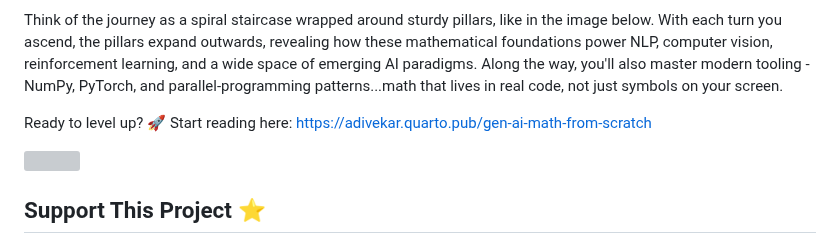
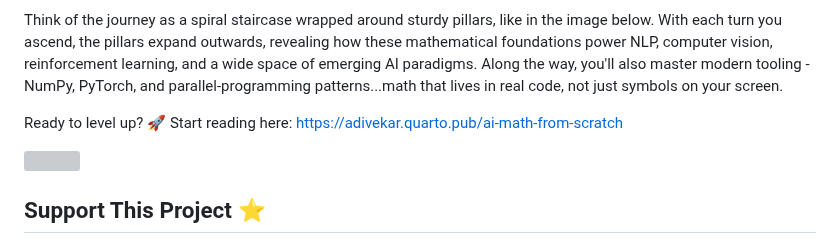
Before and after one commit to adivekar-utexas/necessary-and-insufficient-ai-research-math, a Markdown page: README.md, the part around the change. Rendered like a GitHub page; grey boxes are pictures that could not be loaded.

Commit message:
Rollback changes

```diff
--- a/README.md
+++ b/README.md
@@ -8,7 +8,7 @@ Mastering AI begins with mastering the math. **"AI Math From Scratch"** provides
 
 Think of the journey as a spiral staircase wrapped around sturdy pillars, like in the image below. With each turn you ascend, the pillars expand outwards, revealing how these mathematical foundations power NLP, computer vision, reinforcement learning, and a wide space of emerging AI paradigms. Along the way, you'll also master modern tooling - NumPy, PyTorch, and parallel-programming patterns...math that lives in real code, not just symbols on your screen.
 
-Ready to level up? 🚀 Start reading here: https://adivekar.quarto.pub/gen-ai-math-from-scratch
+Ready to level up? 🚀 Start reading here: https://adivekar.quarto.pub/ai-math-from-scratch
 
 <img src="images/art-deco-spiral-staircase.png" width="800" height="800">
 
```
